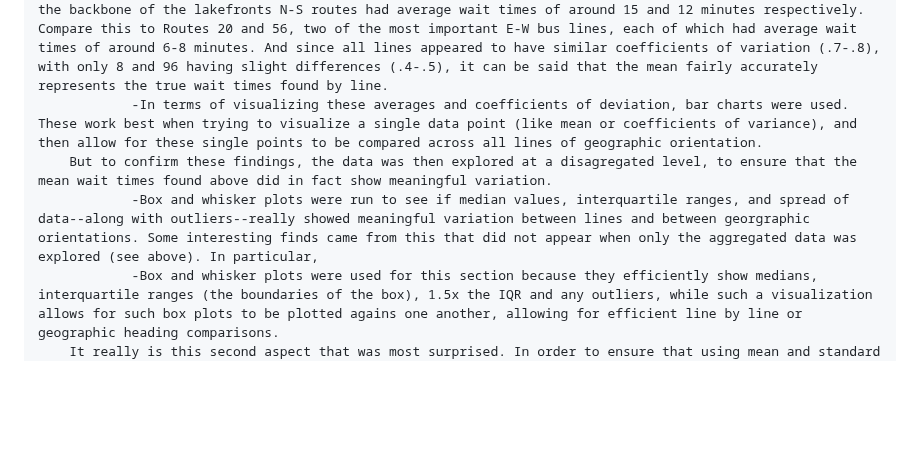
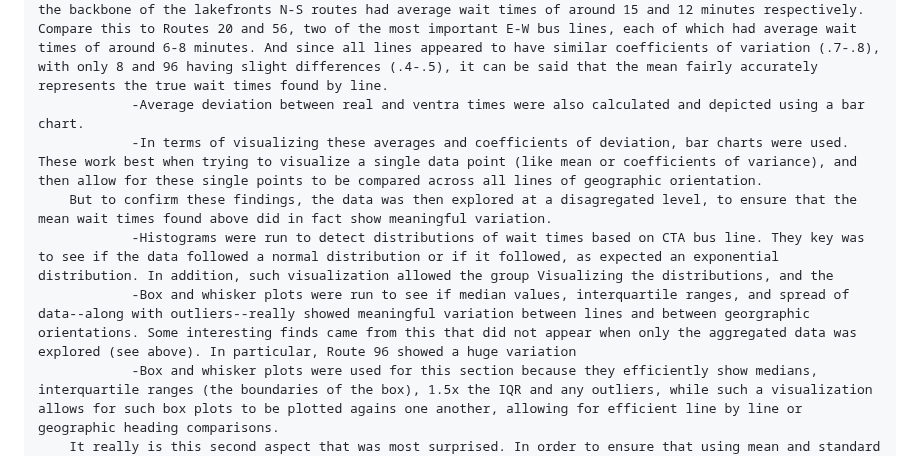
Before and after one commit to mhorowitz11213/CS424_Fall2016_Project, a Markdown page: Assignment Two/Report2.md, the part around the change. Rendered like a GitHub page; blank space fills up the shorter version.

```diff
--- a/Assignment Two/Report2.md
+++ b/Assignment Two/Report2.md
@@ -141,9 +141,11 @@ SECTION THREE: EXPLORE THE DATA AND DISCUSS SECONDARY DATA
 
         A few interesting patterns were detected during the exploratory phase of inspecting the primary data. Prior to doing this exploratory data, it was assumed that wealthier districts, namely those on the west side would be better served by CTA buses into the downtown. In terms of looking at the aggregated data:
                 -Average times both by bus line, or by N-S vs E-W heading, showed longer wait times. In particular, route 96 had wait times that exceed half an hour on average, and lines 146 and 147 which form the backbone of the lakefronts N-S routes had average wait times of around 15 and 12 minutes respectively. Compare this to Routes 20 and 56, two of the most important E-W bus lines, each of which had average wait times of around 6-8 minutes. And since all lines appeared to have similar coefficients of variation (.7-.8), with only 8 and 96 having slight differences (.4-.5), it can be said that the mean fairly accurately represents the true wait times found by line.
+                -Average deviation between real and ventra times were also calculated and depicted using a bar chart.
                 -In terms of visualizing these averages and coefficients of deviation, bar charts were used. These work best when trying to visualize a single data point (like mean or coefficients of variance), and then allow for these single points to be compared across all lines of geographic orientation.
         But to confirm these findings, the data was then explored at a disagregated level, to ensure that the mean wait times found above did in fact show meaningful variation.
-                -Box and whisker plots were run to see if median values, interquartile ranges, and spread of data--along with outliers--really showed meaningful variation between lines and between georgraphic orientations. Some interesting finds came from this that did not appear when only the aggregated data was explored (see above). In particular,
+                -Histograms were run to detect distributions of wait times based on CTA bus line. They key was to see if the data followed a normal distribution or if it followed, as expected an exponential distribution. In addition, such visualization allowed the group Visualizing the distributions, and the
+                -Box and whisker plots were run to see if median values, interquartile ranges, and spread of data--along with outliers--really showed meaningful variation between lines and between georgraphic orientations. Some interesting finds came from this that did not appear when only the aggregated data was explored (see above). In particular, Route 96 showed a huge variation
                 -Box and whisker plots were used for this section because they efficiently show medians, interquartile ranges (the boundaries of the box), 1.5x the IQR and any outliers, while such a visualization allows for such box plots to be plotted agains one another, allowing for efficient line by line or geographic heading comparisons.
         It really is this second aspect that was most surprised. In order to ensure that using mean and standard deviation did not give misleading information, as these are aggregated statistics, Futhermore, when it came to spread of data, N-S buses had greater variation, perhaps indicating lower reliablity of service, another aspect that also surprised the group. Finally
 
```
